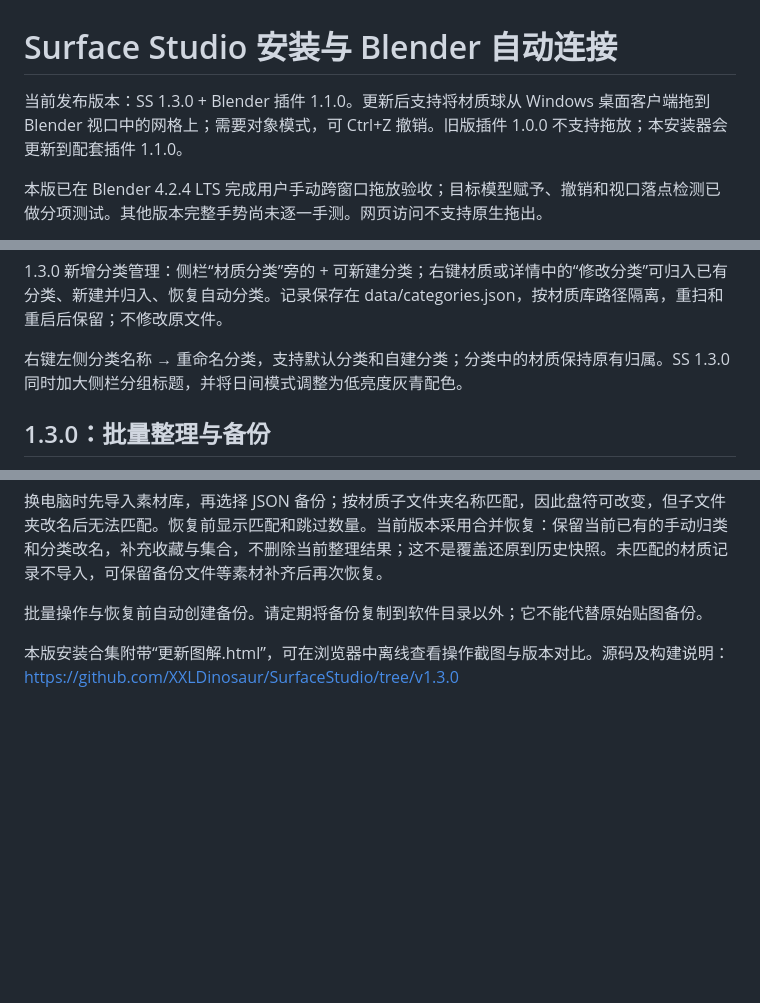
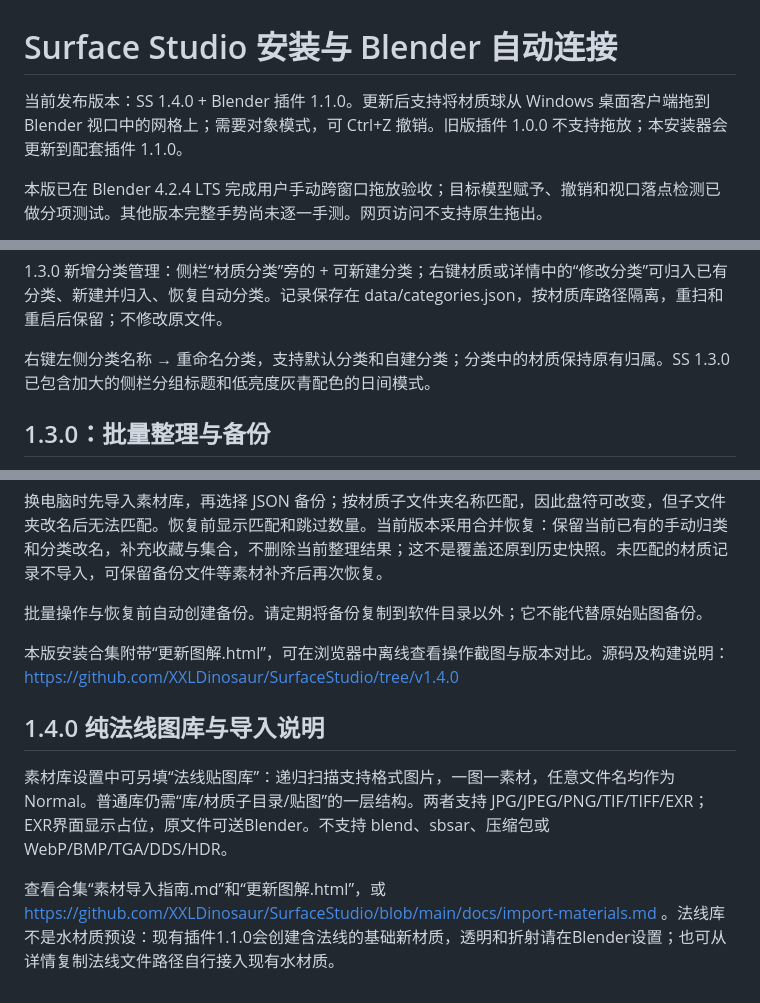
Before and after one commit to XXLDinosaur/SurfaceStudio, a Markdown page: INSTALLER.md, 3 parts joined by grey strips. GitHub-like rendering; blank space fills up the shorter version.

```diff
--- a/INSTALLER.md
+++ b/INSTALLER.md
@@ -1,6 +1,6 @@
 # Surface Studio 安装与 Blender 自动连接
 
-当前发布版本：SS 1.3.0 + Blender 插件 1.1.0。更新后支持将材质球从 Windows 桌面客户端拖到 Blender 视口中的网格上；需要对象模式，可 Ctrl+Z 撤销。旧版插件 1.0.0 不支持拖放；本安装器会更新到配套插件 1.1.0。
+当前发布版本：SS 1.4.0 + Blender 插件 1.1.0。更新后支持将材质球从 Windows 桌面客户端拖到 Blender 视口中的网格上；需要对象模式，可 Ctrl+Z 撤销。旧版插件 1.0.0 不支持拖放；本安装器会更新到配套插件 1.1.0。
 
 本版已在 Blender 4.2.4 LTS 完成用户手动跨窗口拖放验收；目标模型赋予、撤销和视口落点检测已做分项测试。其他版本完整手势尚未逐一手测。网页访问不支持原生拖出。
 
@@ -33,7 +33,7 @@
 
 1.3.0 新增分类管理：侧栏“材质分类”旁的 + 可新建分类；右键材质或详情中的“修改分类”可归入已有分类、新建并归入、恢复自动分类。记录保存在 data/categories.json，按材质库路径隔离，重扫和重启后保留；不修改原文件。
 
-右键左侧分类名称 → 重命名分类，支持默认分类和自建分类；分类中的材质保持原有归属。SS 1.3.0 同时加大侧栏分组标题，并将日间模式调整为低亮度灰青配色。
+右键左侧分类名称 → 重命名分类，支持默认分类和自建分类；分类中的材质保持原有归属。SS 1.3.0 已包含加大的侧栏分组标题和低亮度灰青配色的日间模式。
 
 ## 1.3.0：批量整理与备份
 
@@ -45,4 +45,10 @@
 
 批量操作与恢复前自动创建备份。请定期将备份复制到软件目录以外；它不能代替原始贴图备份。
 
-本版安装合集附带“更新图解.html”，可在浏览器中离线查看操作截图与版本对比。源码及构建说明：https://github.com/XXLDinosaur/SurfaceStudio/tree/v1.3.0
+本版安装合集附带“更新图解.html”，可在浏览器中离线查看操作截图与版本对比。源码及构建说明：https://github.com/XXLDinosaur/SurfaceStudio/tree/v1.4.0
+
+## 1.4.0 纯法线图库与导入说明
+
+素材库设置中可另填“法线贴图库”：递归扫描支持格式图片，一图一素材，任意文件名均作为Normal。普通库仍需“库/材质子目录/贴图”的一层结构。两者支持 JPG/JPEG/PNG/TIF/TIFF/EXR；EXR界面显示占位，原文件可送Blender。不支持 blend、sbsar、压缩包或 WebP/BMP/TGA/DDS/HDR。
+
+查看合集“素材导入指南.md”和“更新图解.html”，或 https://github.com/XXLDinosaur/SurfaceStudio/blob/main/docs/import-materials.md 。法线库不是水材质预设：现有插件1.1.0会创建含法线的基础新材质，透明和折射请在Blender设置；也可从详情复制法线文件路径自行接入现有水材质。
```
Also changed, not shown: CHANGELOG.md (+8 -0 lines), README.md (+31 -9 lines), docs/import-materials.md (added, +139 -0 lines), releases/v1.4.0.md (added, +55 -0 lines), docs/images/v1.4.0/normal-tiling.png (added), 14 other files.
